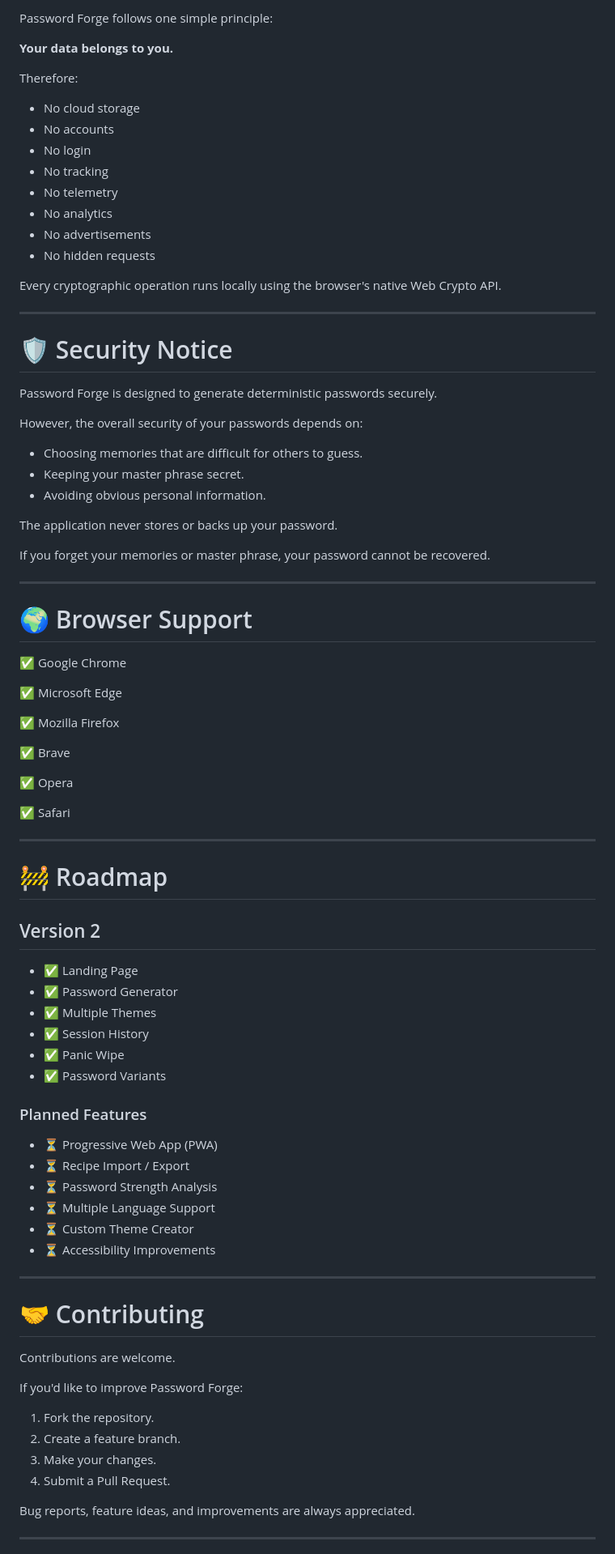
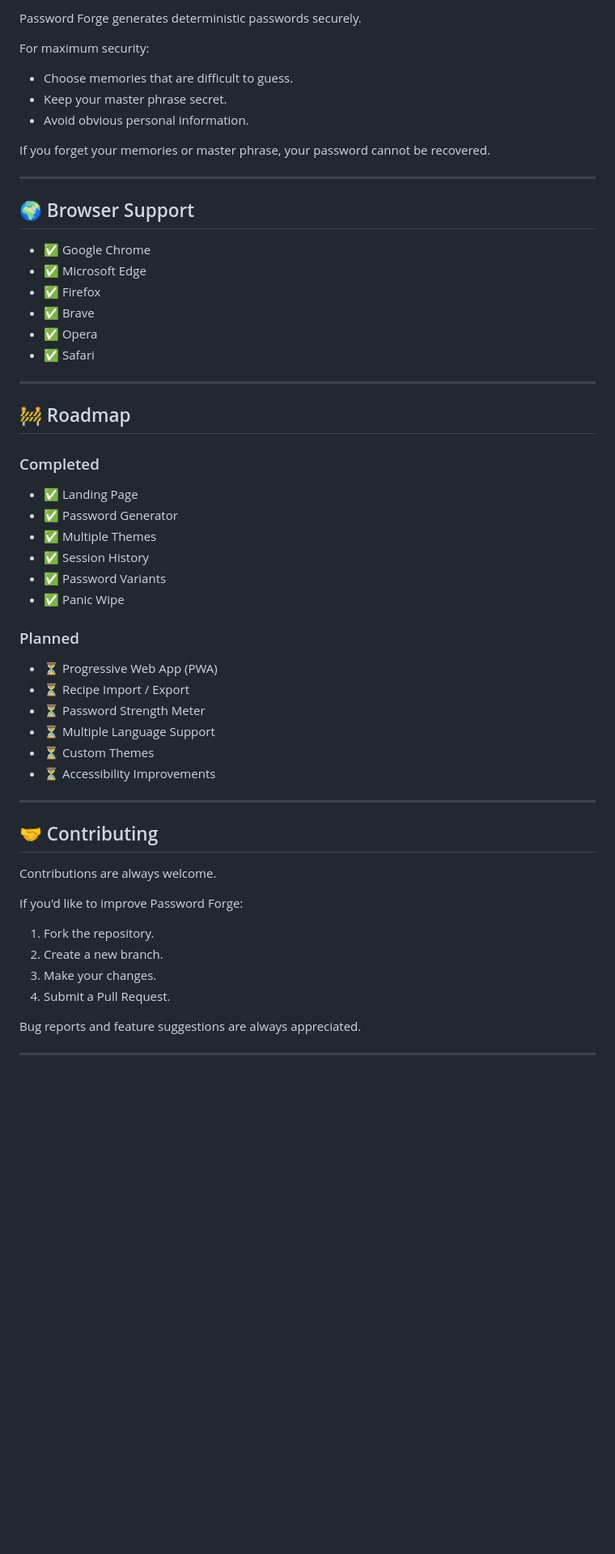
Before and after one commit to ocvSHANTO/PasswordForge, a Markdown page: README.md, the part around one of its changes. Shown at 81% size. Rendered like a GitHub page; blank space fills up the shorter version.

```diff
--- a/README.md
+++ b/README.md
@@ -261,89 +222,61 @@ Nothing leaves your browser.
 
-Password Forge follows one simple principle:
+Password Forge generates deterministic passwords securely.
 
-**Your data belongs to you.**
+For maximum security:
 
-Therefore:
-
-- No cloud storage
-- No accounts
-- No login
-- No tracking
-- No telemetry
-- No analytics
-- No advertisements
-- No hidden requests
-
-Every cryptographic operation runs locally using the browser's native Web Crypto API.
-
----
-
-# 🛡 Security Notice
-
-Password Forge is designed to generate deterministic passwords securely.
-
-However, the overall security of your passwords depends on:
-
-- Choosing memories that are difficult for others to guess.
-- Keeping your master phrase secret.
-- Avoiding obvious personal information.
-
-The application never stores or backs up your password.
+- Choose memories that are difficult to guess.
+- Keep your master phrase secret.
+- Avoid obvious personal information.
 
 If you forget your memories or master phrase, your password cannot be recovered.
 
 ---
 
-# 🌍 Browser Support
+## 🌍 Browser Support
 
-✅ Google Chrome
-
-✅ Microsoft Edge
-
-✅ Mozilla Firefox
-
-✅ Brave
-
-✅ Opera
-
-✅ Safari
+- ✅ Google Chrome
+- ✅ Microsoft Edge
+- ✅ Firefox
+- ✅ Brave
+- ✅ Opera
+- ✅ Safari
 
 ---
 
-# 🚧 Roadmap
+## 🚧 Roadmap
 
-## Version 2
+### Completed
 
 - ✅ Landing Page
 - ✅ Password Generator
 - ✅ Multiple Themes
 - ✅ Session History
+- ✅ Password Variants
 - ✅ Panic Wipe
-- ✅ Password Variants
 
-### Planned Features
+### Planned
 
 - ⏳ Progressive Web App (PWA)
 - ⏳ Recipe Import / Export
-- ⏳ Password Strength Analysis
+- ⏳ Password Strength Meter
 - ⏳ Multiple Language Support
-- ⏳ Custom Theme Creator
+- ⏳ Custom Themes
 - ⏳ Accessibility Improvements
 
 ---
 
-# 🤝 Contributing
+## 🤝 Contributing
 
-Contributions are welcome.
+Contributions are always welcome.
 
 If you'd like to improve Password Forge:
 
 1. Fork the repository.
-2. Create a feature branch.
+2. Create a new branch.
 3. Make your changes.
 4. Submit a Pull Request.
 
-Bug reports, feature ideas, and improvements are always appreciated.
+Bug reports and feature suggestions are always appreciated.
 
 ---
 
```
Also changed, not shown: other parts of README.md (+110 -154 lines).
